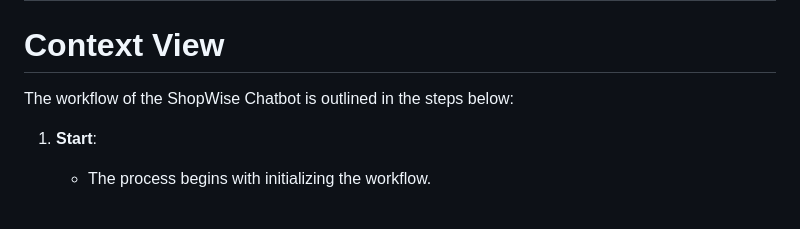
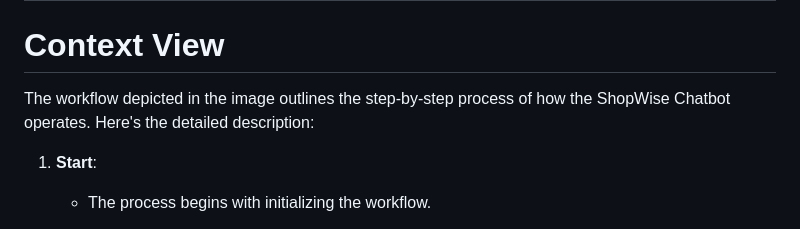
Before and after one commit to Syam916/oreally_sql, a Markdown page: README.md, the part around the change. GitHub-like rendering.

```diff
--- a/README.md
+++ b/README.md
@@ -39,7 +39,9 @@ The website for **ShopWise Solution** is a sleek and user-friendly e-commerce pl
 
 # Context View
 
-The workflow of the ShopWise Chatbot is outlined in the steps below:
+
+
+The workflow depicted in the image outlines the step-by-step process of how the ShopWise Chatbot operates. Here's the detailed description:
 
 1. **Start**:
    - The process begins with initializing the workflow.
```
